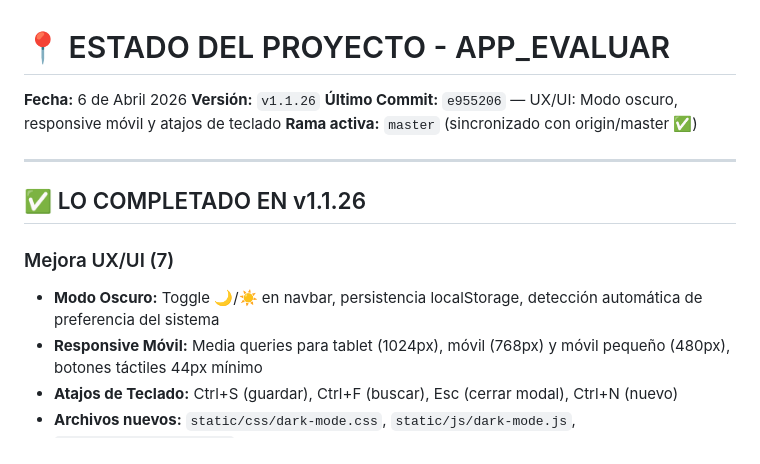
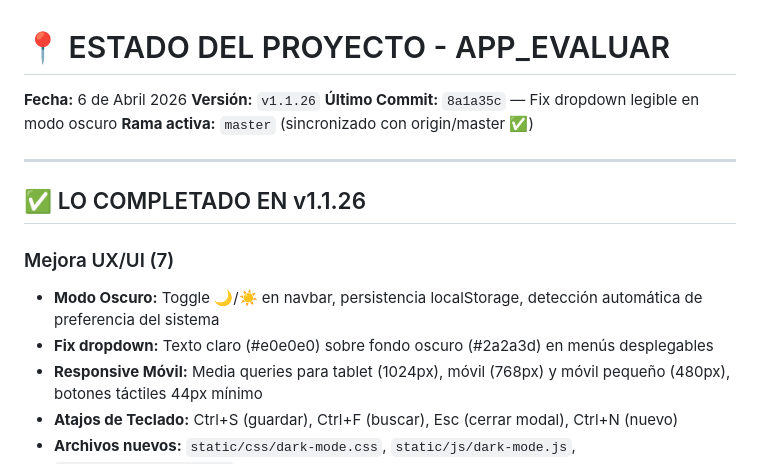
Before and after one commit to dtabuyodesigner/app_docente, a Markdown page: ESTADO_ACTUAL.md, the part around the change. Drawn GitHub-style.

Commit message:
docs: actualizar ESTADO_ACTUAL.md con fix dropdown oscuro
Co-authored-by: Qwen-Coder <qwen-coder@alibabacloud.com>

```diff
--- a/ESTADO_ACTUAL.md
+++ b/ESTADO_ACTUAL.md
@@ -2,7 +2,7 @@
 
 **Fecha:** 6 de Abril 2026
 **Versión:** `v1.1.26`
-**Último Commit:** `e955206` — UX/UI: Modo oscuro, responsive móvil y atajos de teclado
+**Último Commit:** `8a1a35c` — Fix dropdown legible en modo oscuro
 **Rama activa:** `master` (sincronizado con origin/master ✅)
 
 ---
@@ -11,6 +11,7 @@
 
 ### Mejora UX/UI (7)
 - **Modo Oscuro:** Toggle 🌙/☀️ en navbar, persistencia localStorage, detección automática de preferencia del sistema
+- **Fix dropdown:** Texto claro (#e0e0e0) sobre fondo oscuro (#2a2a3d) en menús desplegables
 - **Responsive Móvil:** Media queries para tablet (1024px), móvil (768px) y móvil pequeño (480px), botones táctiles 44px mínimo
 - **Atajos de Teclado:** Ctrl+S (guardar), Ctrl+F (buscar), Esc (cerrar modal), Ctrl+N (nuevo)
 - **Archivos nuevos:** `static/css/dark-mode.css`, `static/js/dark-mode.js`, `static/js/shortcuts.js`
```
